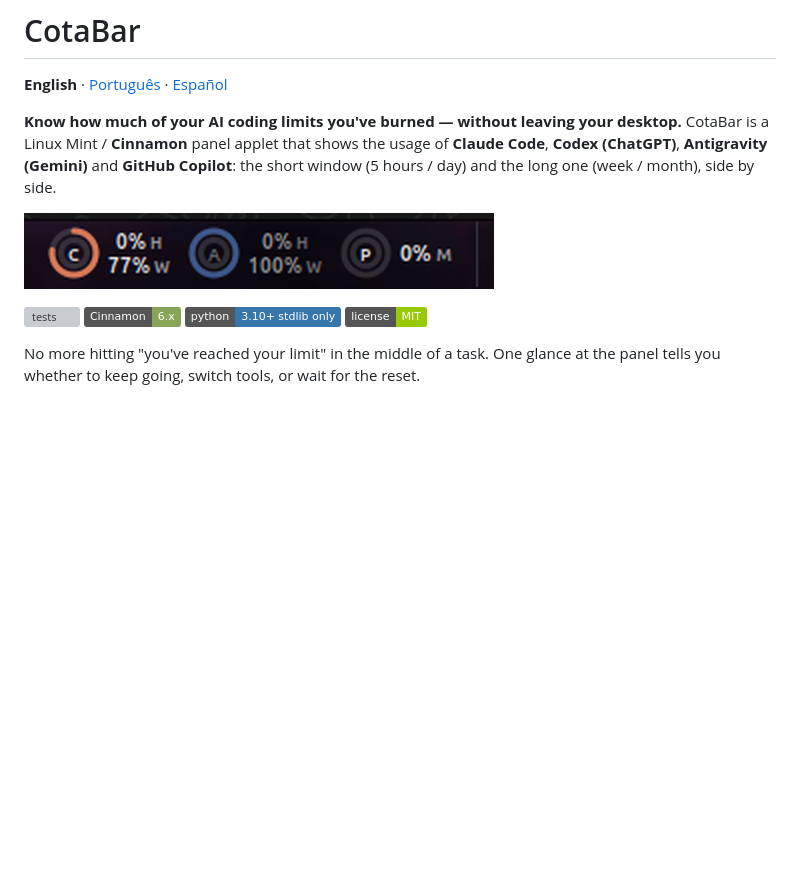
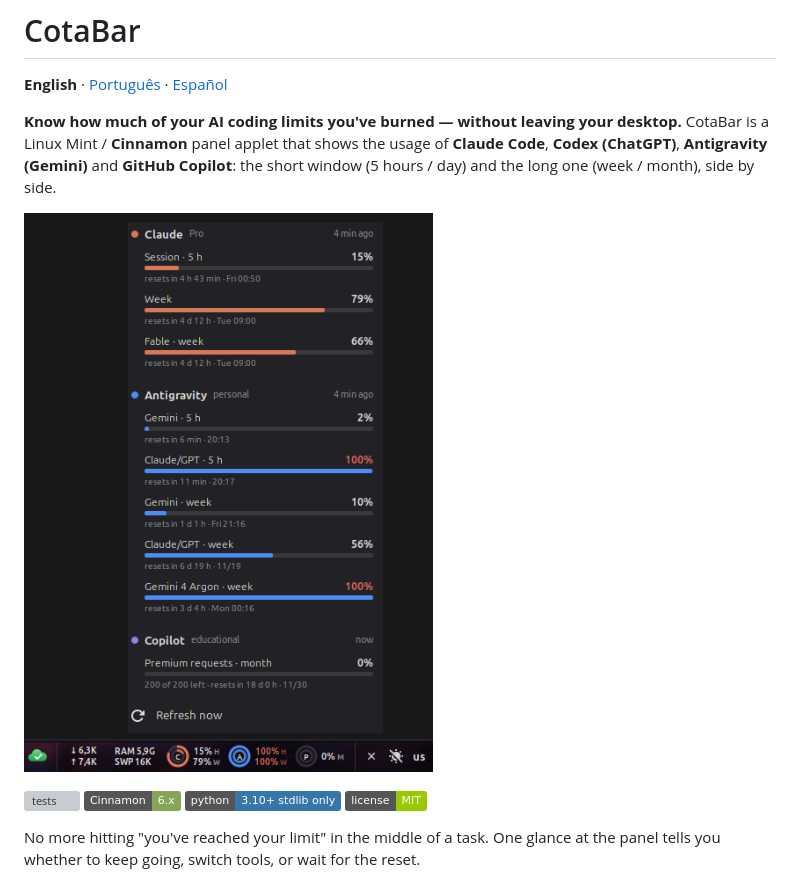
Before and after one commit to Davicjc/cotabar, a Markdown page: README.md, the part around the change. Drawn GitHub-style; pictures changed too: docs/panel.png (deleted), docs/screenshot.png (added); badges without logos; blank space fills up the shorter version; grey boxes are pictures that could not be loaded.

```diff
--- a/README.md
+++ b/README.md
@@ -7,7 +7,7 @@ CotaBar is a Linux Mint / **Cinnamon** panel applet that shows the usage of
 **Claude Code**, **Codex (ChatGPT)**, **Antigravity (Gemini)** and **GitHub Copilot**:
 the short window (5 hours / day) and the long one (week / month), side by side.
 
-![CotaBar on the Cinnamon panel](docs/panel.png)
+![CotaBar on the Cinnamon panel with the menu open](docs/screenshot.png)
 
 [![tests](https://github.com/Davicjc/cotabar/actions/workflows/testes.yml/badge.svg)](https://github.com/Davicjc/cotabar/actions/workflows/testes.yml)
 ![Cinnamon](https://img.shields.io/badge/Cinnamon-6.x-87a556)
```
Also changed, not shown: README.es.md (+1 -1 lines), README.pt-BR.md (+1 -1 lines), docs/cotabar.png (deleted).
